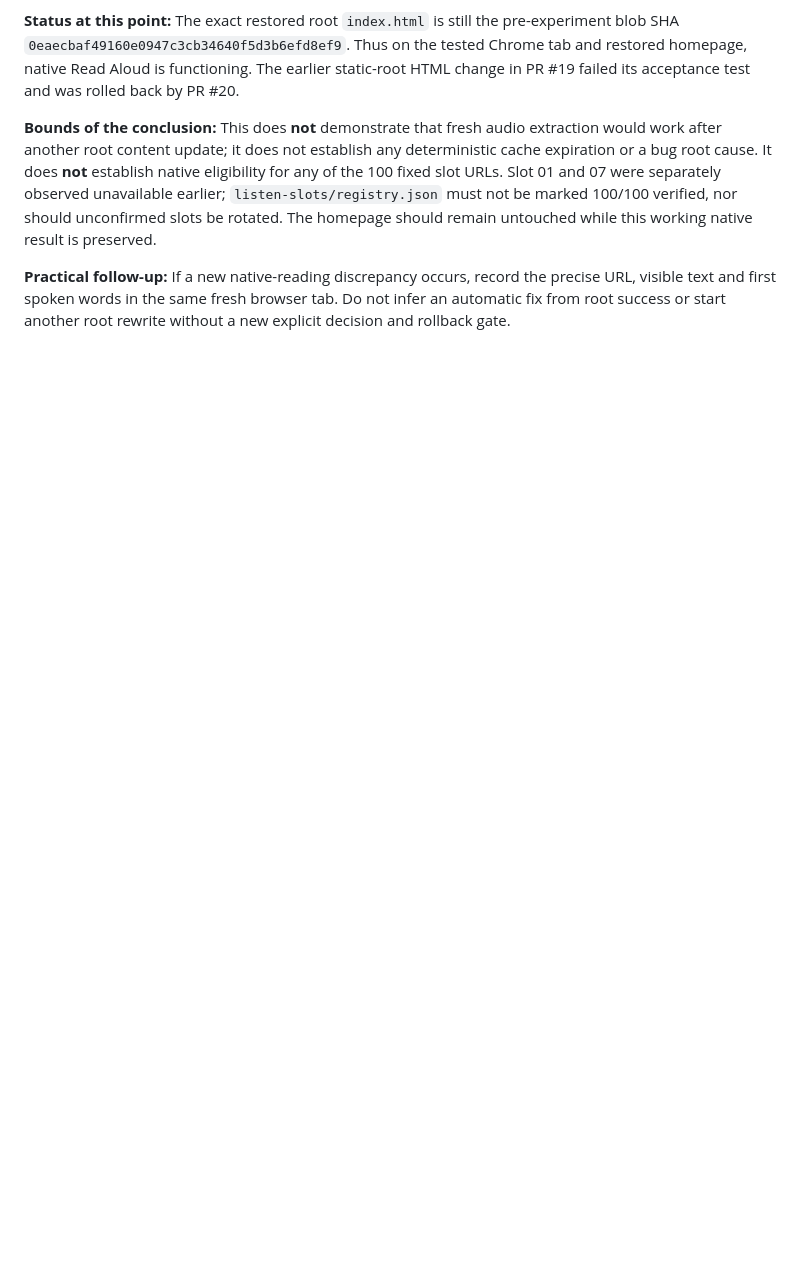
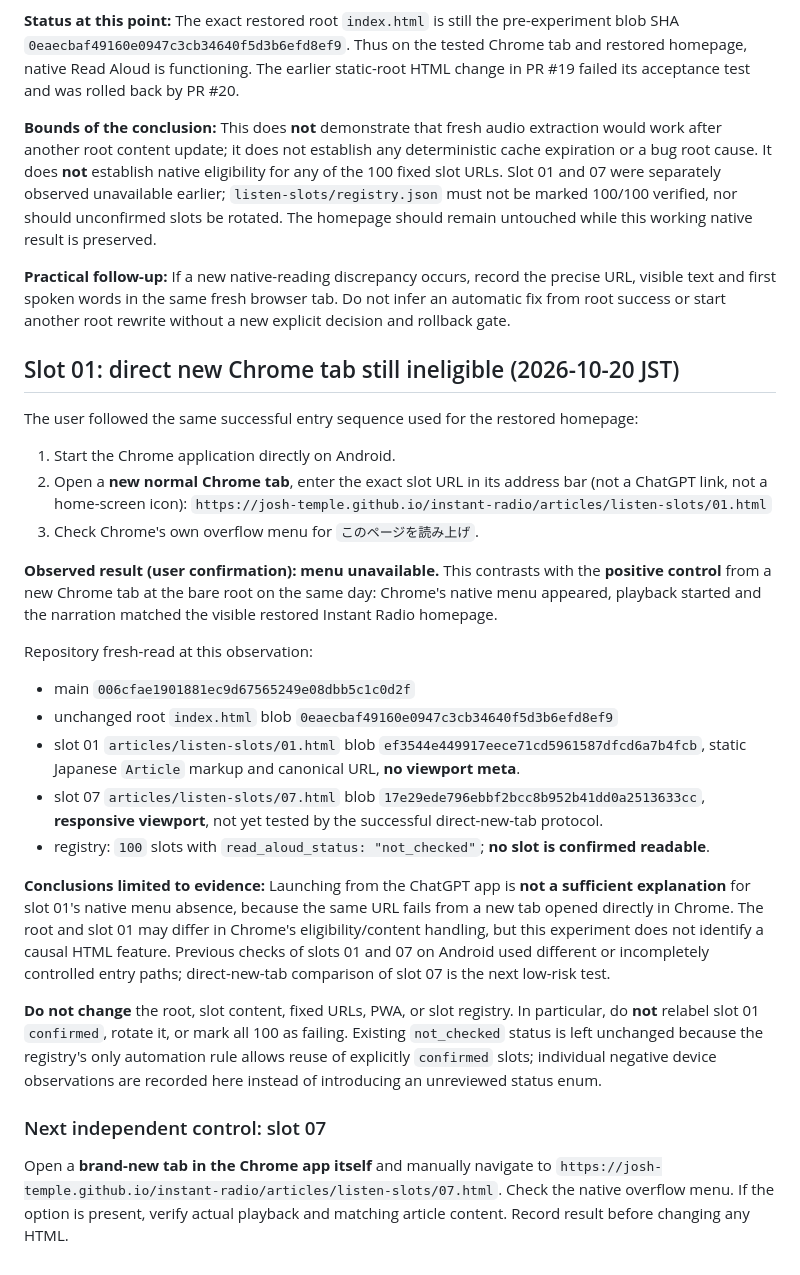
Before and after one commit to Josh-Temple/instant-radio, a Markdown page: docs/chrome-native-read-aloud-observation-2026-10-17.md, the part around the change. GitHub-like rendering; blank space fills up the shorter version.

Commit message:
docs: record slot 01 native Chrome new-tab negative against working homepage control (#27)

```diff
--- a/docs/chrome-native-read-aloud-observation-2026-10-17.md
+++ b/docs/chrome-native-read-aloud-observation-2026-10-17.md
@@ -245,3 +245,31 @@ Following the previous test where the native menu reappeared, the user reported:
 **Bounds of the conclusion:** This does **not** demonstrate that fresh audio extraction would work after another root content update; it does not establish any deterministic cache expiration or a bug root cause. It does **not** establish native eligibility for any of the 100 fixed slot URLs. Slot 01 and 07 were separately observed unavailable earlier; `listen-slots/registry.json` must not be marked 100/100 verified, nor should unconfirmed slots be rotated. The homepage should remain untouched while this working native result is preserved.
 
 **Practical follow-up:** If a new native-reading discrepancy occurs, record the precise URL, visible text and first spoken words in the same fresh browser tab. Do not infer an automatic fix from root success or start another root rewrite without a new explicit decision and rollback gate.
+
+## Slot 01: direct new Chrome tab still ineligible (2026-10-20 JST)
+
+The user followed the same successful entry sequence used for the restored homepage:
+
+1. Start the Chrome application directly on Android.
+2. Open a **new normal Chrome tab**, enter the exact slot URL in its address bar (not a ChatGPT link, not a home-screen icon):
+   `https://josh-temple.github.io/instant-radio/articles/listen-slots/01.html`
+3. Check Chrome's own overflow menu for `このページを読み上げ`.
+
+**Observed result (user confirmation): menu unavailable.** This contrasts with the **positive control** from a new Chrome tab at the bare root on the same day: Chrome's native menu appeared, playback started and the narration matched the visible restored Instant Radio homepage.
+
+Repository fresh-read at this observation:
+- main `006cfae1901881ec9d67565249e08dbb5c1c0d2f`
+- unchanged root `index.html` blob `0eaecbaf49160e0947c3cb34640f5d3b6efd8ef9`
+- slot 01 `articles/listen-slots/01.html` blob `ef3544e449917eece71cd5961587dfcd6a7b4fcb`, static Japanese `Article` markup and canonical URL, **no viewport meta**.
+- slot 07 `articles/listen-slots/07.html` blob `17e29ede796ebbf2bcc8b952b41dd0a2513633cc`, **responsive viewport**, not yet tested by the successful direct-new-tab protocol.
+- registry: `100` slots with `read_aloud_status: "not_checked"`; **no slot is confirmed readable**.
+
+**Conclusions limited to evidence:** Launching from the ChatGPT app is **not a sufficient explanation** for slot 01's native menu absence, because the same URL fails from a new tab opened directly in Chrome. The root and slot 01 may differ in Chrome's eligibility/content handling, but this experiment does not identify a causal HTML feature. Previous checks of slots 01 and 07 on Android used different or incompletely controlled entry paths; direct-new-tab comparison of slot 07 is the next low-risk test.
+
+**Do not change** the root, slot content, fixed URLs, PWA, or slot registry. In particular, do **not** relabel slot 01 `confirmed`, rotate it, or mark all 100 as failing. Existing `not_checked` status is left unchanged because the registry's only automation rule allows reuse of explicitly `confirmed` slots; individual negative device observations are recorded here instead of introducing an unreviewed status enum.
+
+### Next independent control: slot 07
+
+Open a **brand-new tab in the Chrome app itself** and manually navigate to
+`https://josh-temple.github.io/instant-radio/articles/listen-slots/07.html`.
+Check the native overflow menu. If the option is present, verify actual playback and matching article content. Record result before changing any HTML.
```
